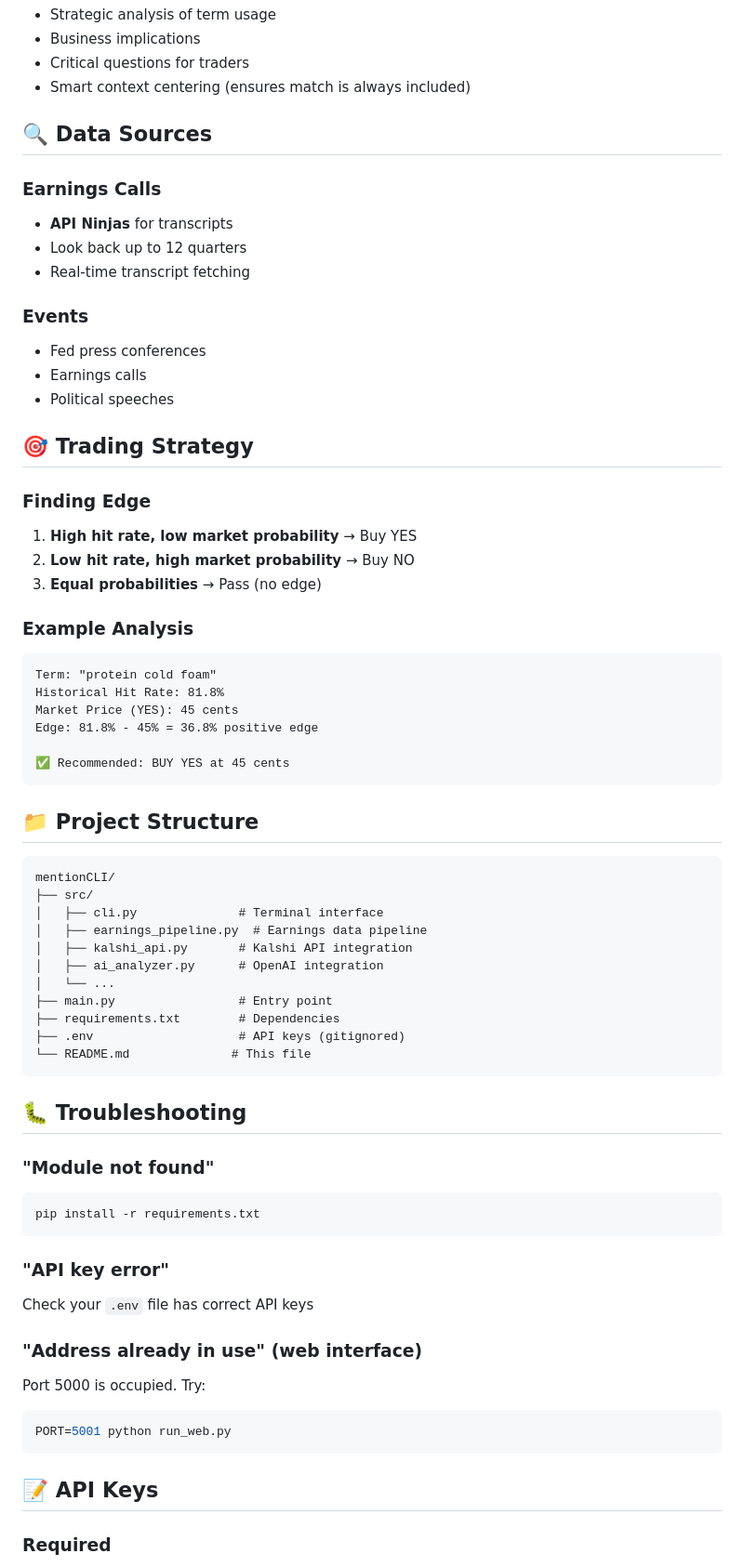
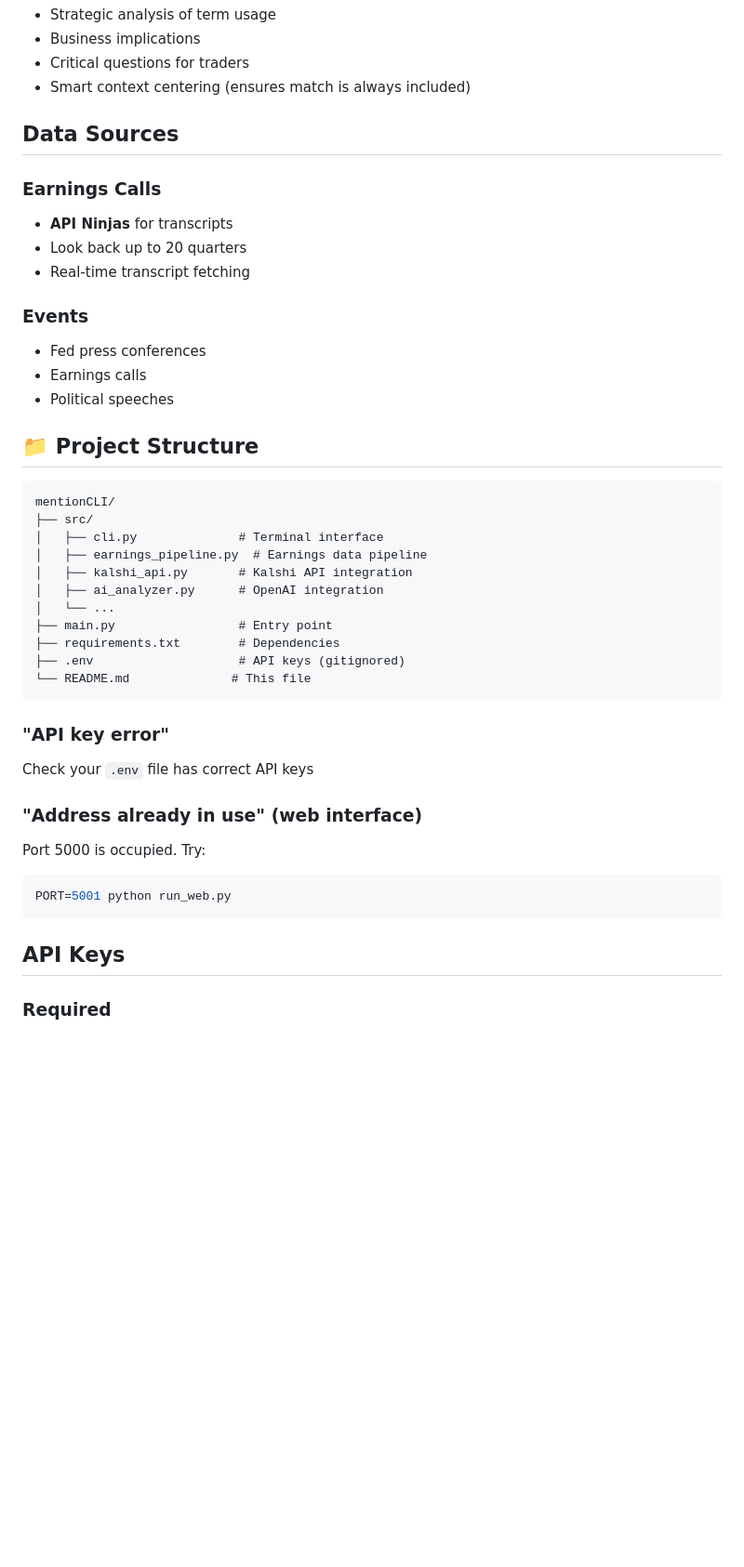
Before and after one commit to colesprou/mentionCLI, a Markdown page: README.md, the part around the change printed below. Shown: that part at 93% size. Drawn GitHub-style; blank space fills up the shorter version.

````diff
--- a/README.md
+++ b/README.md
@@ -160,36 +152,17 @@ Kalshi mention markets bet on whether specific **words** or **terms** will be me
 - Critical questions for traders
 - Smart context centering (ensures match is always included)
 
-## 🔍 Data Sources
+## Data Sources
 
 ### Earnings Calls
 - **API Ninjas** for transcripts
-- Look back up to 12 quarters
+- Look back up to 20 quarters
 - Real-time transcript fetching
 
 ### Events
 - Fed press conferences
 - Earnings calls
 - Political speeches
-
-## 🎯 Trading Strategy
-
-### Finding Edge
-
-1. **High hit rate, low market probability** → Buy YES
-2. **Low hit rate, high market probability** → Buy NO
-3. **Equal probabilities** → Pass (no edge)
-
-### Example Analysis
-
-```
-Term: "protein cold foam"
-Historical Hit Rate: 81.8%
-Market Price (YES): 45 cents
-Edge: 81.8% - 45% = 36.8% positive edge
-
-✅ Recommended: BUY YES at 45 cents
-```
 
 ## 📁 Project Structure
 
@@ -207,13 +180,6 @@ mentionCLI/
 └── README.md              # This file
 ```
 
-## 🐛 Troubleshooting
-
-### "Module not found"
-```bash
-pip install -r requirements.txt
-```
-
 ### "API key error"
 Check your `.env` file has correct API keys
 
@@ -223,7 +189,7 @@ Port 5000 is occupied. Try:
 PORT=5001 python run_web.py
 ```
 
-## 📝 API Keys
+## API Keys
 
 ### Required
 - **Kalshi API**: Get at [kalshi.com](https://kalshi.com)
````
Also changed, not shown: other parts of README.md (+5 -24 lines).
